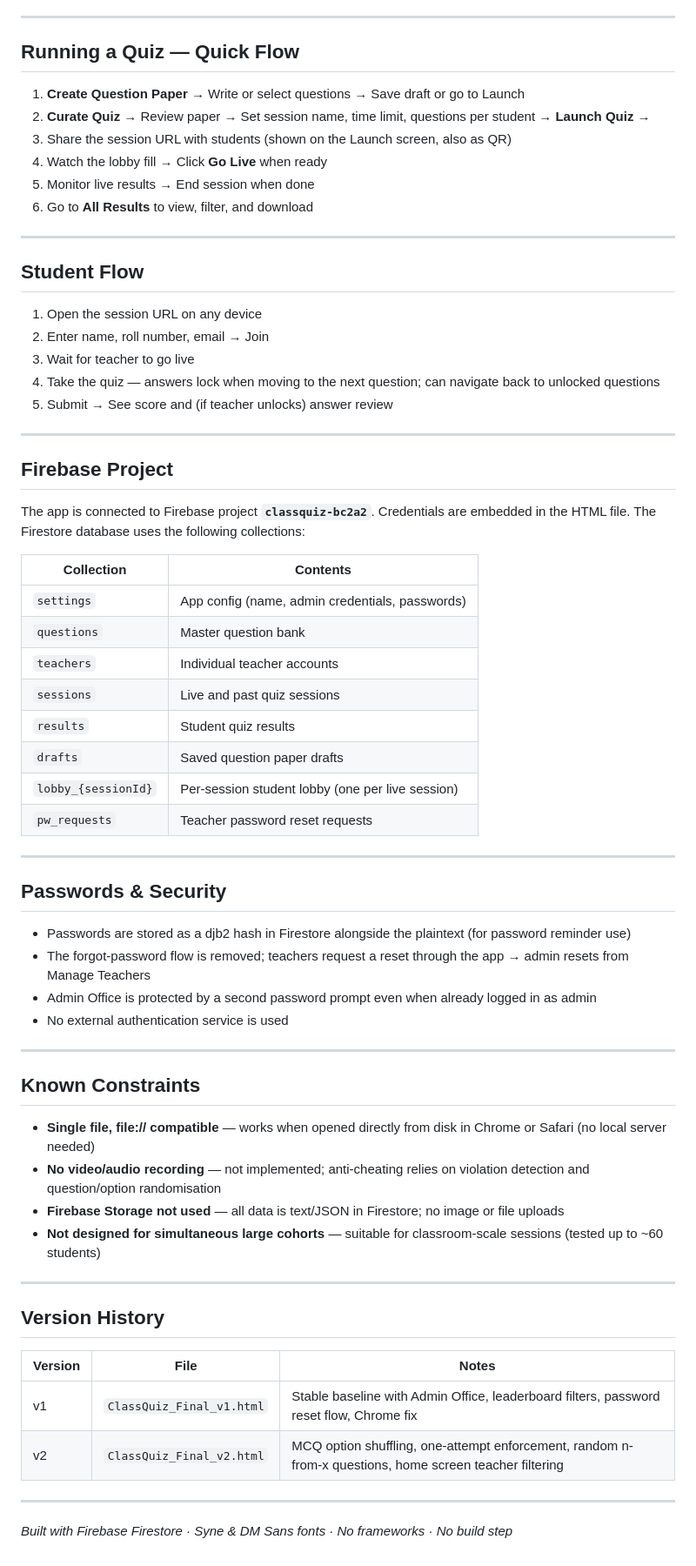
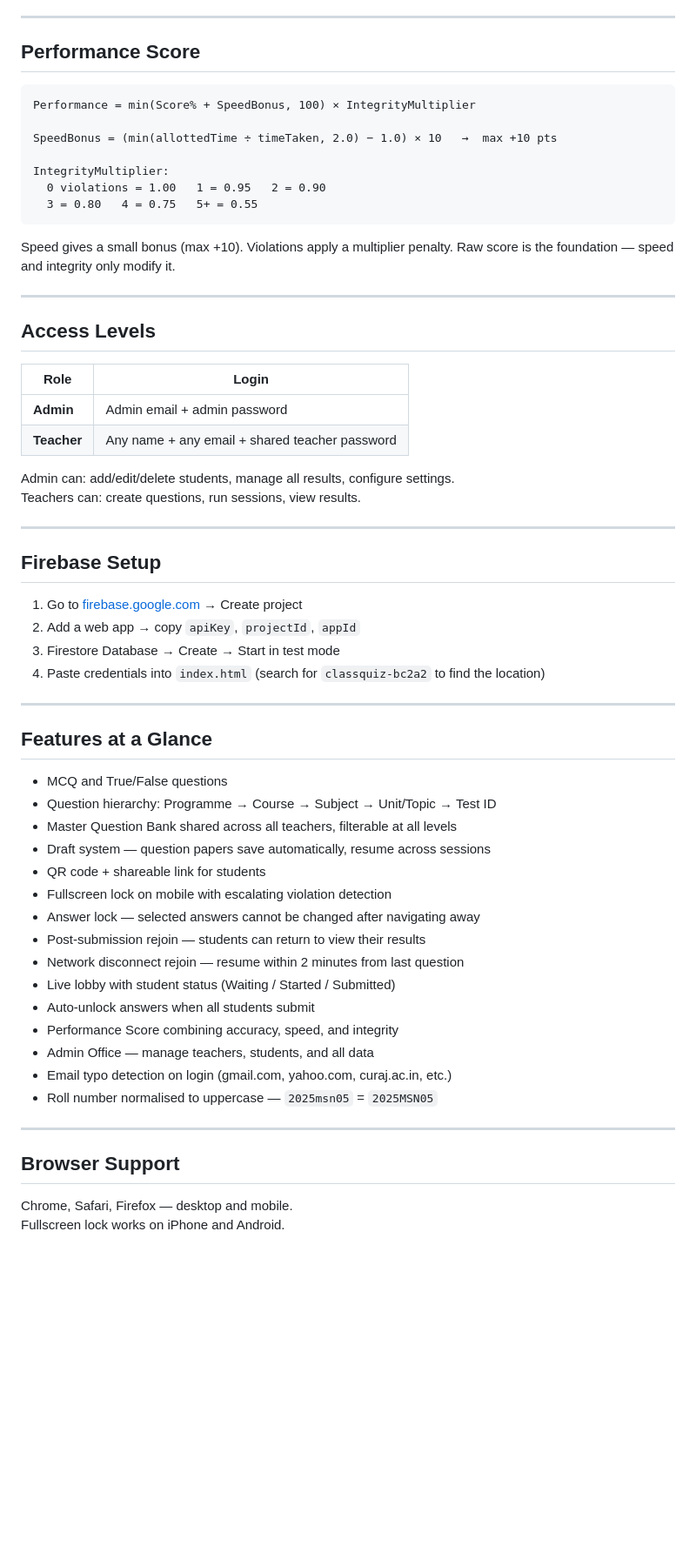
Before and after one commit to sunneuro/classquiz, a Markdown page: README.md, the part around one of its changes. Shown at 87% size. Rendered like a GitHub page; blank space fills up the shorter version.

````diff
--- a/README.md
+++ b/README.md
@@ -69,69 +67,64 @@ The **admin account** uses the admin email + admin password and has access to al
 
 ---
 
-## Running a Quiz — Quick Flow
+## Performance Score
 
-1. **Create Question Paper** → Write or select questions → Save draft or go to Launch
-2. **Curate Quiz** → Review paper → Set session name, time limit, questions per student → **Launch Quiz →**
-3. Share the session URL with students (shown on the Launch screen, also as QR)
-4. Watch the lobby fill → Click **Go Live** when ready
-5. Monitor live results → End session when done
-6. Go to **All Results** to view, filter, and download
+```
+Performance = min(Score% + SpeedBonus, 100) × IntegrityMultiplier
+
+SpeedBonus = (min(allottedTime ÷ timeTaken, 2.0) − 1.0) × 10   →  max +10 pts
+
+IntegrityMultiplier:
+  0 violations = 1.00   1 = 0.95   2 = 0.90
+  3 = 0.80   4 = 0.75   5+ = 0.55
+```
+
+Speed gives a small bonus (max +10). Violations apply a multiplier penalty. Raw score is the foundation — speed and integrity only modify it.
 
 ---
 
-## Student Flow
+## Access Levels
 
-1. Open the session URL on any device
-2. Enter name, roll number, email → Join
-3. Wait for teacher to go live
-4. Take the quiz — answers lock when moving to the next question; can navigate back to unlocked questions
-5. Submit → See score and (if teacher unlocks) answer review
+| Role | Login |
+|---|---|
+| **Admin** | Admin email + admin password |
+| **Teacher** | Any name + any email + shared teacher password |
+
+Admin can: add/edit/delete students, manage all results, configure settings.
+Teachers can: create questions, run sessions, view results.
 
 ---
 
-## Firebase Project
+## Firebase Setup
 
-The app is connected to Firebase project **`classquiz-bc2a2`**. Credentials are embedded in the HTML file. The Firestore database uses the following collections:
-
-| Collection | Contents |
-|---|---|
-| `settings` | App config (name, admin credentials, passwords) |
-| `questions` | Master question bank |
-| `teachers` | Individual teacher accounts |
-| `sessions` | Live and past quiz sessions |
-| `results` | Student quiz results |
-| `drafts` | Saved question paper drafts |
-| `lobby_{sessionId}` | Per-session student lobby (one per live session) |
-| `pw_requests` | Teacher password reset requests |
+1. Go to [firebase.google.com](https://firebase.google.com) → Create project
+2. Add a web app → copy `apiKey`, `projectId`, `appId`
+3. Firestore Database → Create → Start in test mode
+4. Paste credentials into `index.html` (search for `classquiz-bc2a2` to find the location)
 
 ---
 
-## Passwords & Security
+## Features at a Glance
 
-- Passwords are stored as a djb2 hash in Firestore alongside the plaintext (for password reminder use)
-- The forgot-password flow is removed; teachers request a reset through the app → admin resets from Manage Teachers
-- Admin Office is protected by a second password prompt even when already logged in as admin
-- No external authentication service is used
+- MCQ and True/False questions
+- Question hierarchy: Programme → Course → Subject → Unit/Topic → Test ID
+- Master Question Bank shared across all teachers, filterable at all levels
+- Draft system — question papers save automatically, resume across sessions
+- QR code + shareable link for students
+- Fullscreen lock on mobile with escalating violation detection
+- Answer lock — selected answers cannot be changed after navigating away
+- Post-submission rejoin — students can return to view their results
+- Network disconnect rejoin — resume within 2 minutes from last question
+- Live lobby with student status (Waiting / Started / Submitted)
+- Auto-unlock answers when all students submit
+- Performance Score combining accuracy, speed, and integrity
+- Admin Office — manage teachers, students, and all data
+- Email typo detection on login (gmail.com, yahoo.com, curaj.ac.in, etc.)
+- Roll number normalised to uppercase — `2025msn05` = `2025MSN05`
 
 ---
 
-## Known Constraints
+## Browser Support
 
-- **Single file, file:// compatible** — works when opened directly from disk in Chrome or Safari (no local server needed)
-- **No video/audio recording** — not implemented; anti-cheating relies on violation detection and question/option randomisation
-- **Firebase Storage not used** — all data is text/JSON in Firestore; no image or file uploads
-- **Not designed for simultaneous large cohorts** — suitable for classroom-scale sessions (tested up to ~60 students)
-
----
-
-## Version History
-
-| Version | File | Notes |
-|---|---|---|
-| v1 | `ClassQuiz_Final_v1.html` | Stable baseline with Admin Office, leaderboard filters, password reset flow, Chrome fix |
-| v2 | `ClassQuiz_Final_v2.html` | MCQ option shuffling, one-attempt enforcement, random n-from-x questions, home screen teacher filtering |
-
----
-
-*Built with Firebase Firestore · Syne & DM Sans fonts · No frameworks · No build step*
+Chrome, Safari, Firefox — desktop and mobile.
+Fullscreen lock works on iPhone and Android.
````
Also changed, not shown: other parts of README.md (+45 -47 lines).
